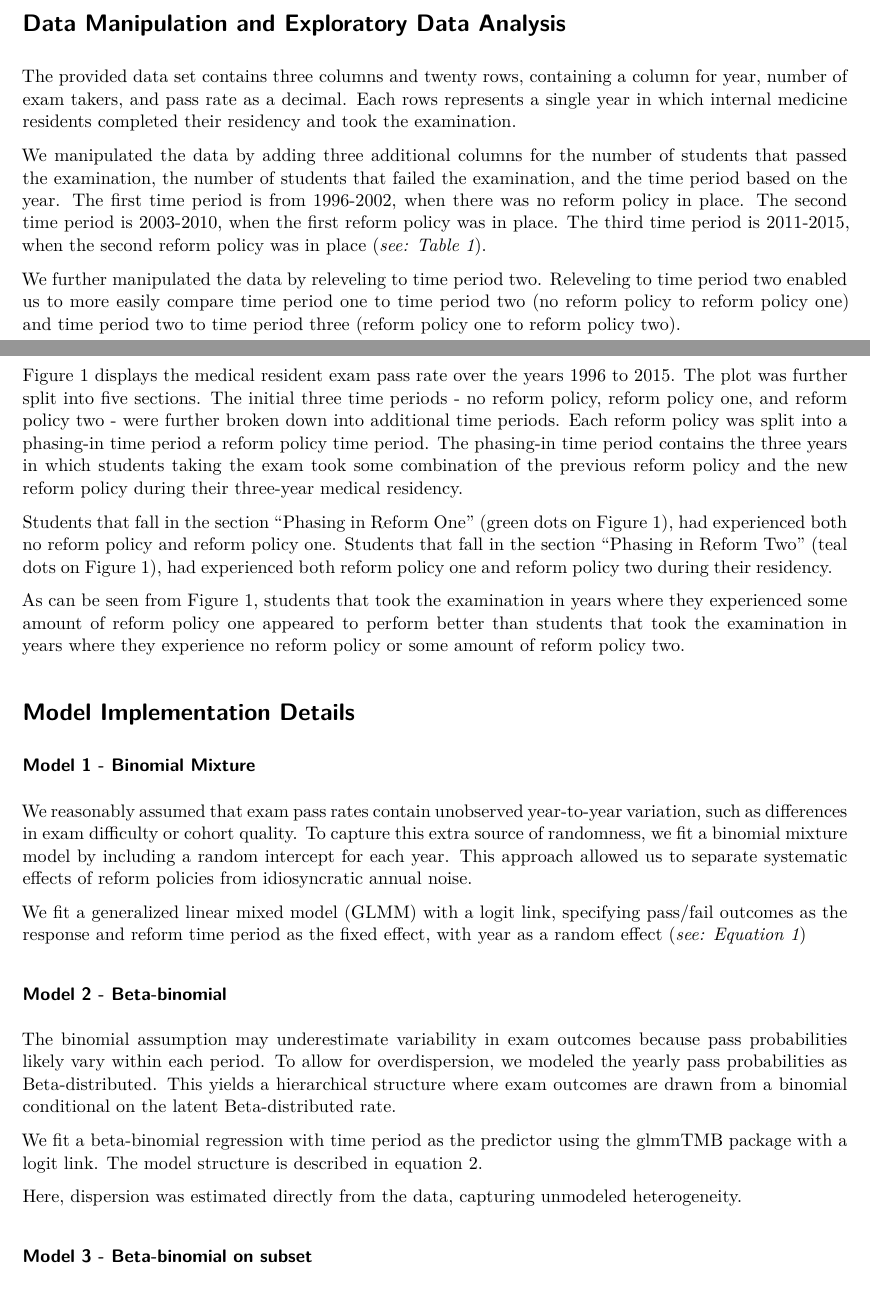
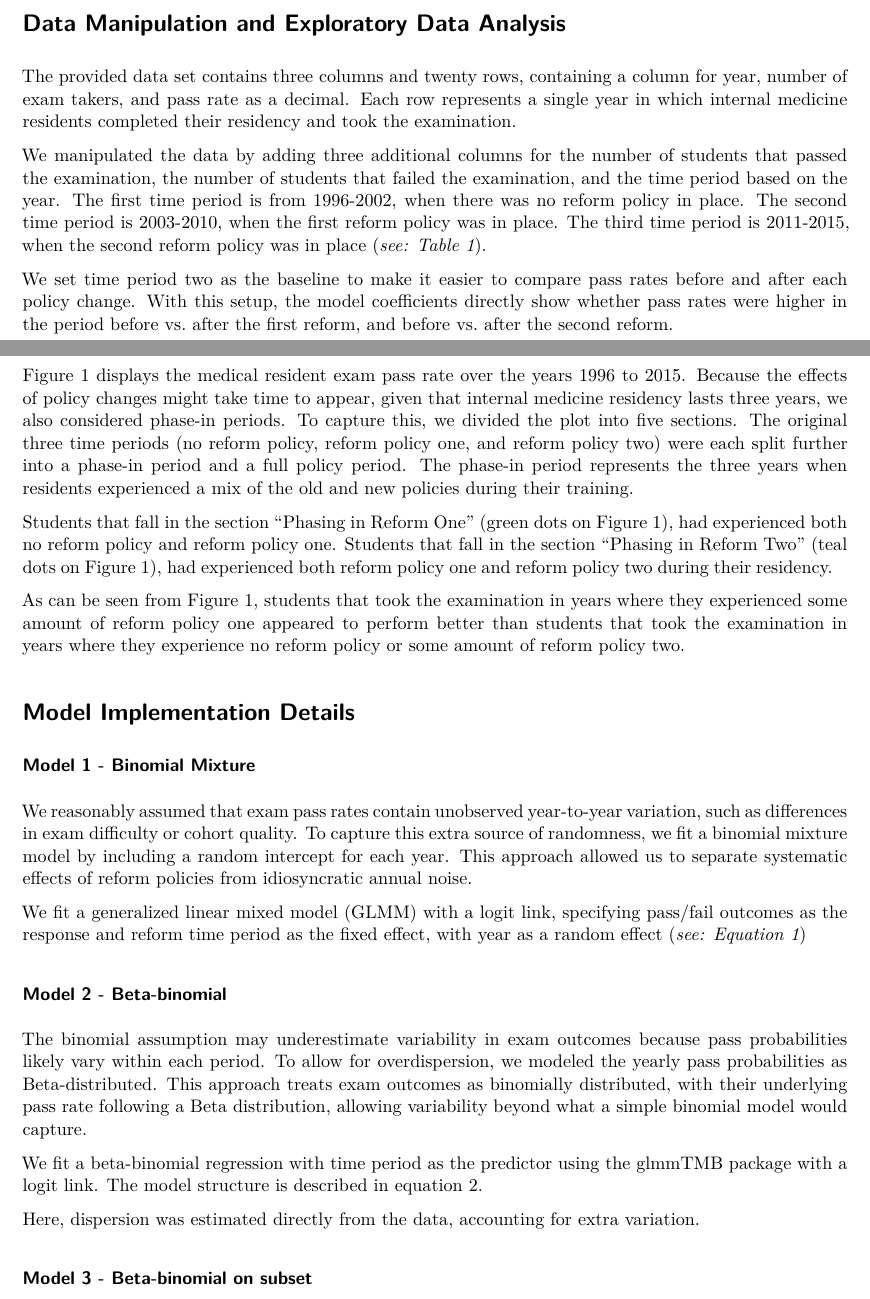
Before and after one commit to sonya-jia/residents-case-one, a Quarto document (Report.qmd): two parts of pages 1 and 2 of 5, joined at a grey line, cut so that both start at the same text. The pictures show the output file Report.pdf that the author committed with the source.

Commit message:
wording edits

````diff
--- a/Report.qmd
+++ b/Report.qmd
@@ -39,7 +39,7 @@ These reforms were passed with the goal of improving patient care by decreasing
 These concerns bring about out motivating question: is there empirical evidence of an association between the reforms and the rate at which the medical residents passed the exam?
 
 # Data Manipulation and Exploratory Data Analysis
-The provided data set contains three columns and twenty rows, containing a column for year, number of exam takers, and pass rate as a decimal. Each rows represents a single year in which internal medicine residents completed their residency and took the examination.
+The provided data set contains three columns and twenty rows, containing a column for year, number of exam takers, and pass rate as a decimal. Each row represents a single year in which internal medicine residents completed their residency and took the examination.
 
 ```{r, include=FALSE}
 data$Pass <- round(data$N * data$Pct)
@@ -65,7 +65,7 @@ y$timeperiod <- relevel(y$timeperiod, ref = "tp2")
 data$timeperiod <- relevel(data$timeperiod, ref = "tp2")
 ```
 
-We further manipulated the data by releveling to time period two. Releveling to time period two enabled us to more easily compare time period one to time period two (no reform policy to reform policy one) and time period two to time period three (reform policy one to reform policy two).
+We set time period two as the baseline to make it easier to compare pass rates before and after each policy change. With this setup, the model coefficients directly show whether pass rates were higher in the period before vs. after the first reform, and before vs. after the second reform.
 
 ```{r, include=FALSE}
 reform_phase_data <- data |>
@@ -80,7 +80,7 @@ reform_phase_data <- data |>
   )
 ```
 
-Figure 1 displays the medical resident exam pass rate over the years 1996 to 2015. The plot was further split into five sections. The initial three time periods - no reform policy, reform policy one, and reform policy two - were further broken down into additional time periods. Each reform policy was split into a phasing-in time period a reform policy time period. The phasing-in time period contains the three years in which students taking the exam took some combination of the previous reform policy and the new reform policy during their three-year medical residency.
+Figure 1 displays the medical resident exam pass rate over the years 1996 to 2015. Because the effects of policy changes might take time to appear, given that internal medicine residency lasts three years, we also considered phase-in periods. To capture this, we divided the plot into five sections. The original three time periods (no reform policy, reform policy one, and reform policy two) were each split further into a phase-in period and a full policy period. The phase-in period represents the three years when residents experienced a mix of the old and new policies during their training.
 
 Students that fall in the section "Phasing in Reform One" (green dots on Figure 1), had experienced both no reform policy and reform policy one. Students that fall in the section "Phasing in Reform Two" (teal dots on Figure 1), had experienced both reform policy one and reform policy two during their residency.
 
@@ -110,11 +110,11 @@ beta_binomial_model <- glmmTMB(
 )
 ```
 
-The binomial assumption may underestimate variability in exam outcomes because pass probabilities likely vary within each period. To allow for overdispersion, we modeled the yearly pass probabilities as Beta-distributed. This yields a hierarchical structure where exam outcomes are drawn from a binomial conditional on the latent Beta-distributed rate.
+The binomial assumption may underestimate variability in exam outcomes because pass probabilities likely vary within each period. To allow for overdispersion, we modeled the yearly pass probabilities as Beta-distributed. This approach treats exam outcomes as binomially distributed, with their underlying pass rate following a Beta distribution, allowing variability beyond what a simple binomial model would capture.
 
 We fit a beta-binomial regression with time period as the predictor using the glmmTMB package with a logit link. The model structure is described in equation 2.
 
-Here, dispersion was estimated directly from the data, capturing unmodeled heterogeneity.
+Here, dispersion was estimated directly from the data, accounting for extra variation.
 
 ### Model 3 - Beta-binomial on subset
 ```{r, include=FALSE}
````
Also changed, not shown: Report.pdf.
